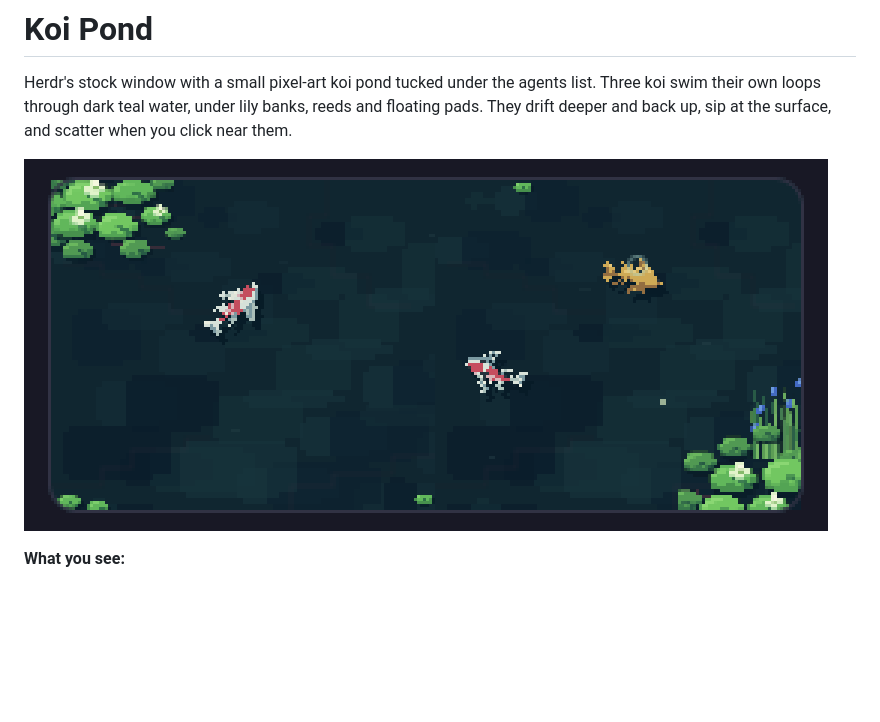
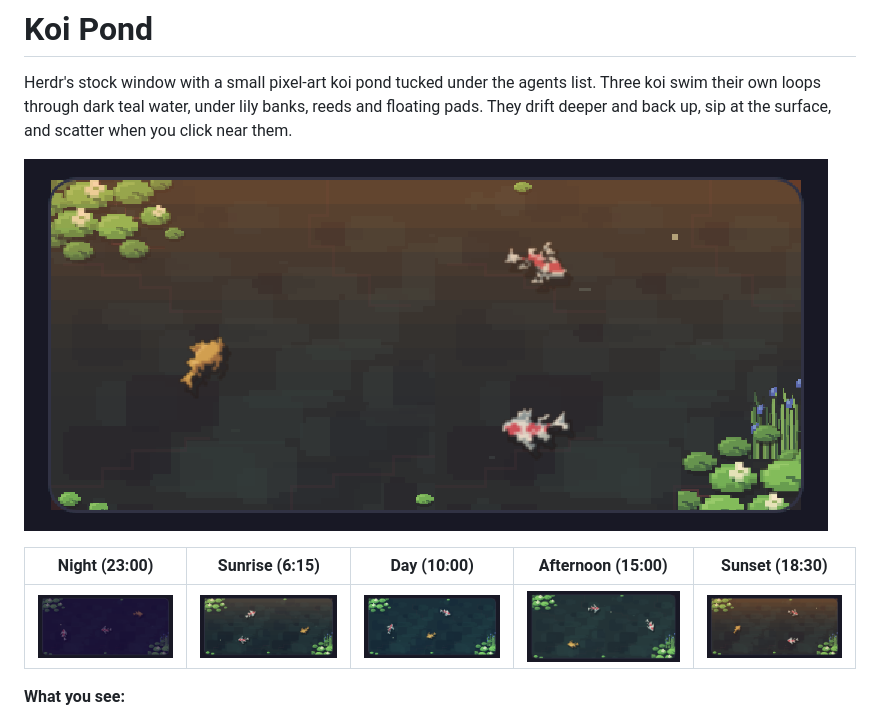
Before and after one commit to kwansing14/herdr-gallery-koi, a Markdown page: RECIPE.md, the part around the change. Drawn GitHub-style; pictures changed too: preview.png, previews/afternoon.png (added), previews/day.png (added); blank space fills up the shorter version.

Commit message:
Update preview and add time-of-day pond shots
Show the pond at sunset in the main preview, and add one shot per
daylight phase (night, sunrise, day, afternoon, sunset) to RECIPE.md.

Co-Authored-By: Claude Opus 5.5 <noreply@anthropic.com>

```diff
--- a/RECIPE.md
+++ b/RECIPE.md
@@ -3,6 +3,10 @@
 Herdr's stock window with a small pixel-art koi pond tucked under the agents list. Three koi swim their own loops through dark teal water, under lily banks, reeds and floating pads. They drift deeper and back up, sip at the surface, and scatter when you click near them.
 
 ![Koi Pond](preview.png)
+
+| Night (23:00) | Sunrise (6:15) | Day (10:00) | Afternoon (15:00) | Sunset (18:30) |
+| --- | --- | --- | --- | --- |
+| ![Night](previews/night.png) | ![Sunrise](previews/sunrise.png) | ![Day](previews/day.png) | ![Afternoon](previews/afternoon.png) | ![Sunset](previews/sunset.png) |
 
 **What you see:**
 
```
